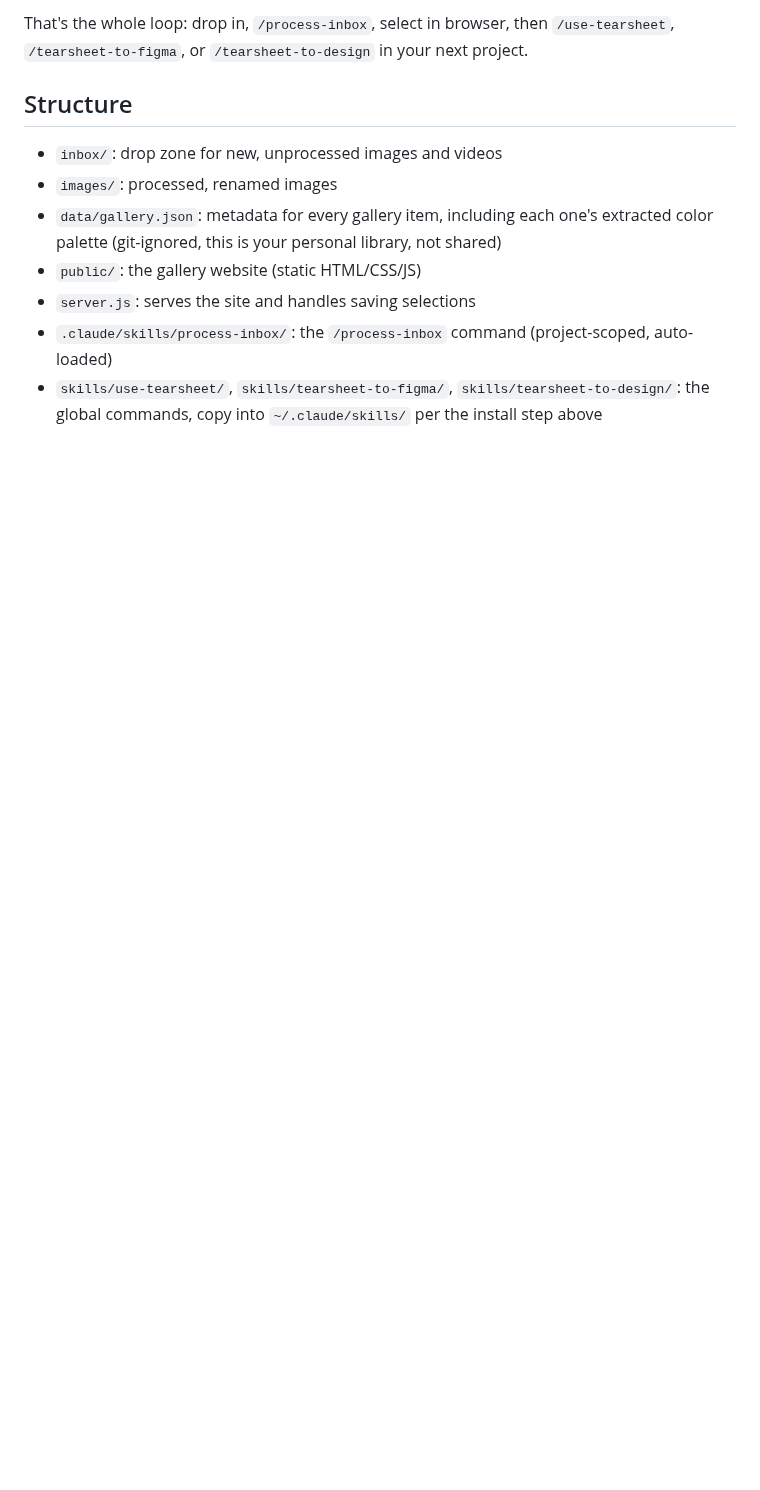
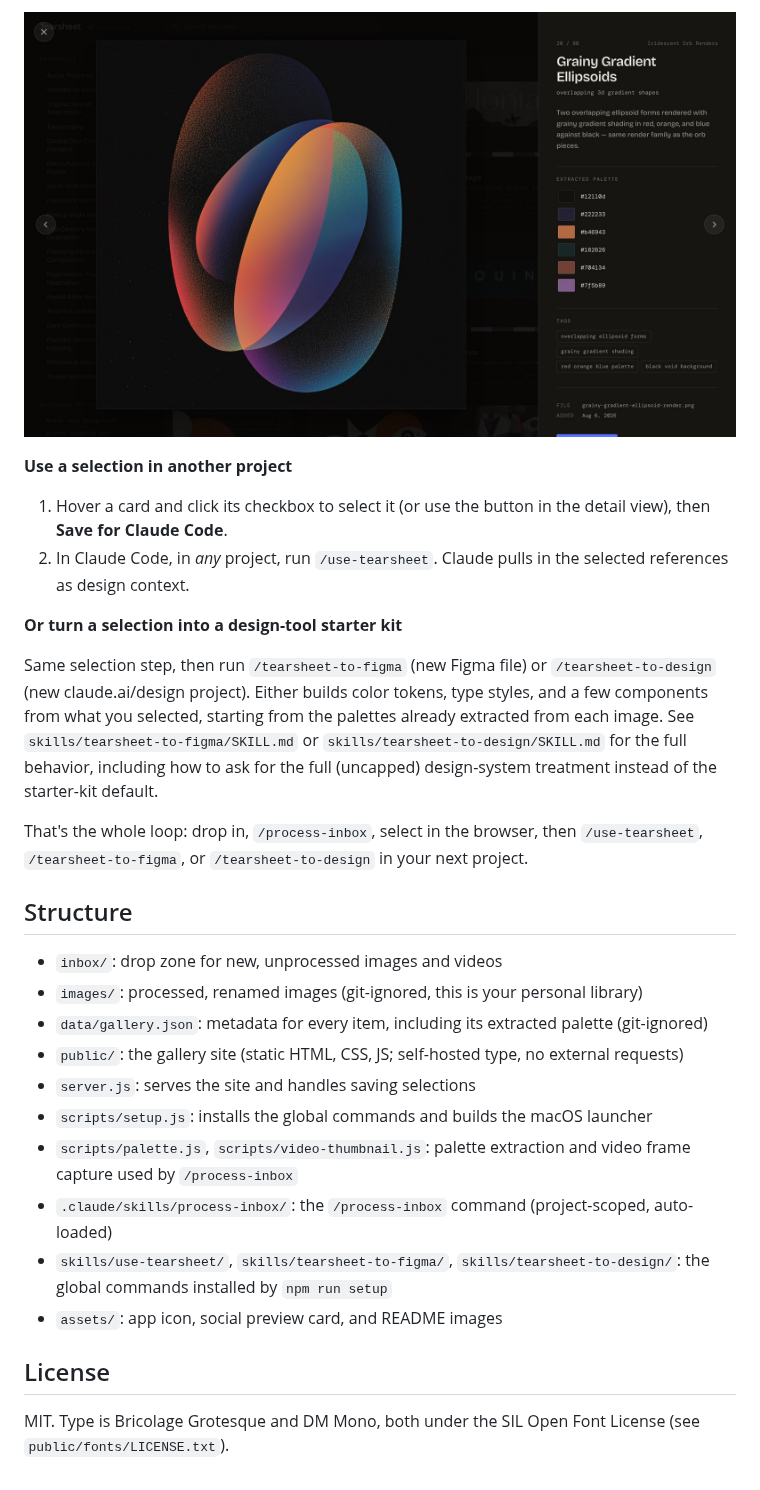
Before and after one commit to jeanpaulbondy-la/tearsheet, a Markdown page: README.md, the part around one of its changes. GitHub-like rendering; pictures changed too: assets/readme/detail-view.jpg (added); blank space fills up the shorter version.

```diff
--- a/README.md
+++ b/README.md
@@ -43,12 +50,32 @@ Restart Claude Code so it picks up the new commands.
 
-That's the whole loop: drop in, `/process-inbox`, select in browser, then `/use-tearsheet`, `/tearsheet-to-figma`, or `/tearsheet-to-design` in your next project.
+<p align="center">
+  <img src="assets/readme/detail-view.jpg" alt="Detail view: full-size reference, description, extracted palette with hex values, and tags" width="100%" />
+</p>
+
+**Use a selection in another project**
+
+1. Hover a card and click its checkbox to select it (or use the button in the detail view), then **Save for Claude Code**.
+2. In Claude Code, in *any* project, run `/use-tearsheet`. Claude pulls in the selected references as design context.
+
+**Or turn a selection into a design-tool starter kit**
+
+Same selection step, then run `/tearsheet-to-figma` (new Figma file) or `/tearsheet-to-design` (new claude.ai/design project). Either builds color tokens, type styles, and a few components from what you selected, starting from the palettes already extracted from each image. See `skills/tearsheet-to-figma/SKILL.md` or `skills/tearsheet-to-design/SKILL.md` for the full behavior, including how to ask for the full (uncapped) design-system treatment instead of the starter-kit default.
+
+That's the whole loop: drop in, `/process-inbox`, select in the browser, then `/use-tearsheet`, `/tearsheet-to-figma`, or `/tearsheet-to-design` in your next project.
 
 ## Structure
 
 - `inbox/`: drop zone for new, unprocessed images and videos
-- `images/`: processed, renamed images
-- `data/gallery.json`: metadata for every gallery item, including each one's extracted color palette (git-ignored, this is your personal library, not shared)
-- `public/`: the gallery website (static HTML/CSS/JS)
+- `images/`: processed, renamed images (git-ignored, this is your personal library)
+- `data/gallery.json`: metadata for every item, including its extracted palette (git-ignored)
+- `public/`: the gallery site (static HTML, CSS, JS; self-hosted type, no external requests)
 - `server.js`: serves the site and handles saving selections
+- `scripts/setup.js`: installs the global commands and builds the macOS launcher
+- `scripts/palette.js`, `scripts/video-thumbnail.js`: palette extraction and video frame capture used by `/process-inbox`
 - `.claude/skills/process-inbox/`: the `/process-inbox` command (project-scoped, auto-loaded)
-- `skills/use-tearsheet/`, `skills/tearsheet-to-figma/`, `skills/tearsheet-to-design/`: the global commands, copy into `~/.claude/skills/` per the install step above
+- `skills/use-tearsheet/`, `skills/tearsheet-to-figma/`, `skills/tearsheet-to-design/`: the global commands installed by `npm run setup`
+- `assets/`: app icon, social preview card, and README images
+
+## License
+
+MIT. Type is Bricolage Grotesque and DM Mono, both under the SIL Open Font License (see `public/fonts/LICENSE.txt`).
```
Also changed, not shown: other parts of README.md (+26 -19 lines), assets/readme/icon-128.png (added), 4 other files.
